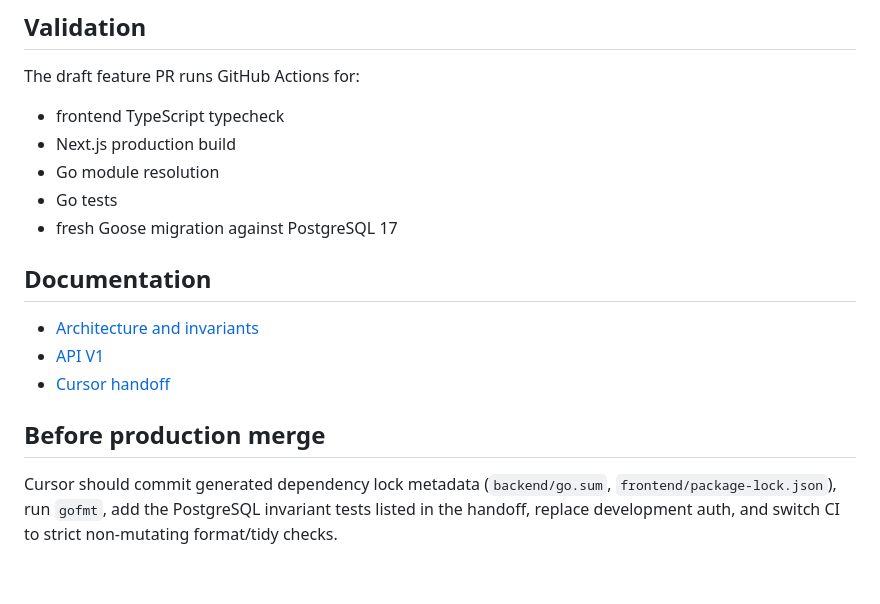
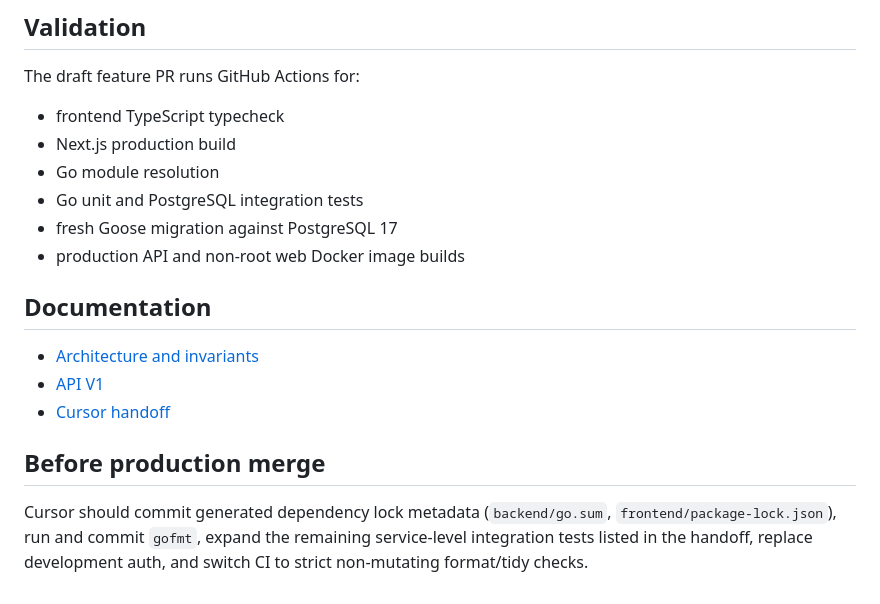
Before and after one commit to profora/myankafe-finance, a Markdown page: README.md, the part around the change. Drawn GitHub-style.

Commit message:
docs: align README with green integration suite

```diff
--- a/README.md
+++ b/README.md
@@ -96,8 +96,9 @@ The draft feature PR runs GitHub Actions for:
 - frontend TypeScript typecheck
 - Next.js production build
 - Go module resolution
-- Go tests
+- Go unit and PostgreSQL integration tests
 - fresh Goose migration against PostgreSQL 17
+- production API and non-root web Docker image builds
 
 ## Documentation
 
@@ -107,4 +108,4 @@ The draft feature PR runs GitHub Actions for:
 
 ## Before production merge
 
-Cursor should commit generated dependency lock metadata (`backend/go.sum`, `frontend/package-lock.json`), run `gofmt`, add the PostgreSQL invariant tests listed in the handoff, replace development auth, and switch CI to strict non-mutating format/tidy checks.
+Cursor should commit generated dependency lock metadata (`backend/go.sum`, `frontend/package-lock.json`), run and commit `gofmt`, expand the remaining service-level integration tests listed in the handoff, replace development auth, and switch CI to strict non-mutating format/tidy checks.
```
